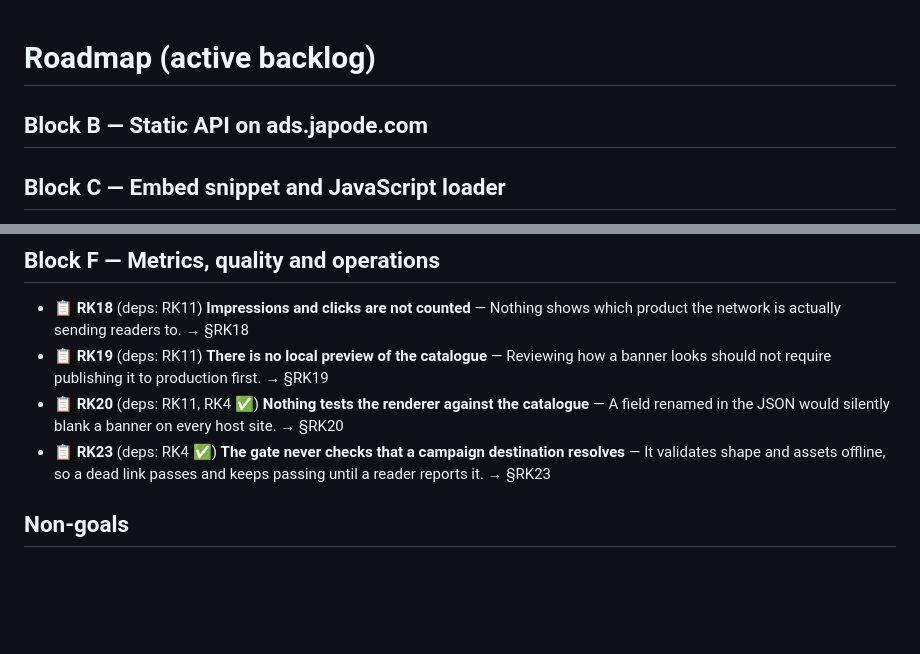
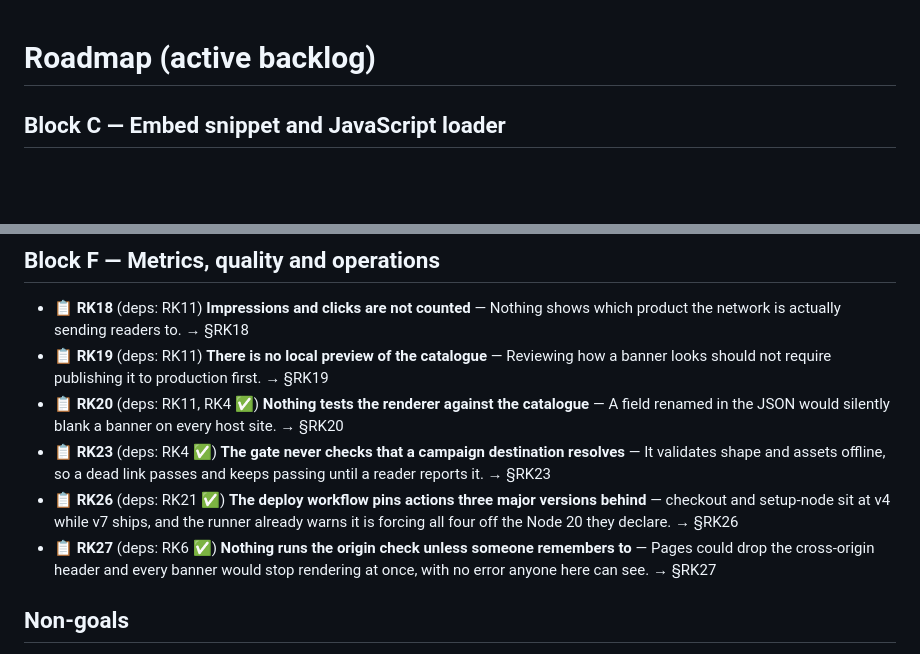
Before and after one commit to Japode/ads, a Markdown page: docs/ROADMAP.md, 2 parts joined by grey strips. GitHub-like rendering; blank space fills up the shorter version.

```diff
--- a/docs/ROADMAP.md
+++ b/docs/ROADMAP.md
@@ -1,6 +1,4 @@
 # Roadmap (active backlog)
-
-## Block B — Static API on ads.japode.com
 
 ## Block C — Embed snippet and JavaScript loader
 
@@ -27,6 +25,8 @@
 - 📋 **RK19** (deps: RK11) **There is no local preview of the catalogue** — Reviewing how a banner looks should not require publishing it to production first. → §RK19
 - 📋 **RK20** (deps: RK11, RK4 ✅) **Nothing tests the renderer against the catalogue** — A field renamed in the JSON would silently blank a banner on every host site. → §RK20
 - 📋 **RK23** (deps: RK4 ✅) **The gate never checks that a campaign destination resolves** — It validates shape and assets offline, so a dead link passes and keeps passing until a reader reports it. → §RK23
+- 📋 **RK26** (deps: RK21 ✅) **The deploy workflow pins actions three major versions behind** — checkout and setup-node sit at v4 while v7 ships, and the runner already warns it is forcing all four off the Node 20 they declare. → §RK26
+- 📋 **RK27** (deps: RK6 ✅) **Nothing runs the origin check unless someone remembers to** — Pages could drop the cross-origin header and every banner would stop rendering at once, with no error anyone here can see. → §RK27
 
 ## Non-goals
 
```
Also changed, not shown: docs/IMPROVEMENTS.md (+30 -2 lines).
